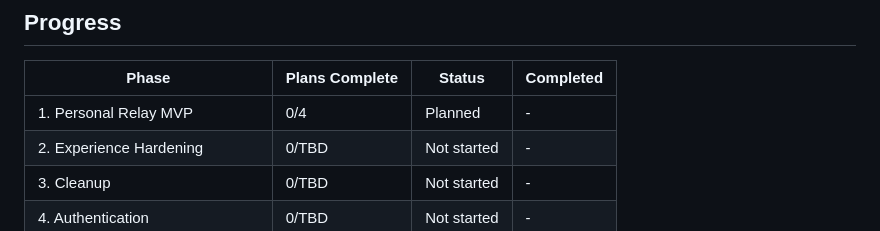
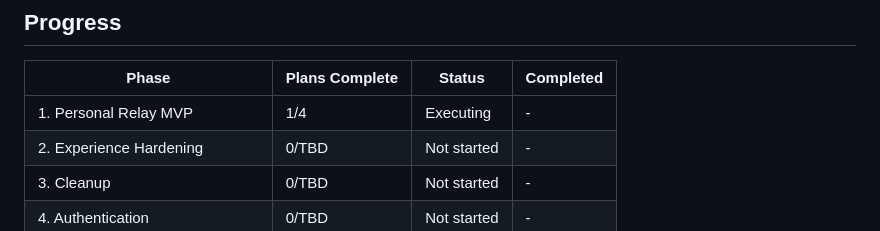
Before and after one commit to TetherAgent/tether, a Markdown page: .planning/ROADMAP.md, the part around the change. Rendered like a GitHub page.

```diff
--- a/.planning/ROADMAP.md
+++ b/.planning/ROADMAP.md
@@ -117,7 +117,7 @@ plaintext. Full pairing/device-token auth remains a later phase before broader e
 
 | Phase | Plans Complete | Status | Completed |
 |-------|----------------|--------|-----------|
-| 1. Personal Relay MVP | 0/4 | Planned | - |
+| 1. Personal Relay MVP | 1/4 | Executing | - |
 | 2. Experience Hardening | 0/TBD | Not started | - |
 | 3. Cleanup | 0/TBD | Not started | - |
 | 4. Authentication | 0/TBD | Not started | - |
```
Also changed, not shown: .planning/STATE.md (+9 -9 lines).
